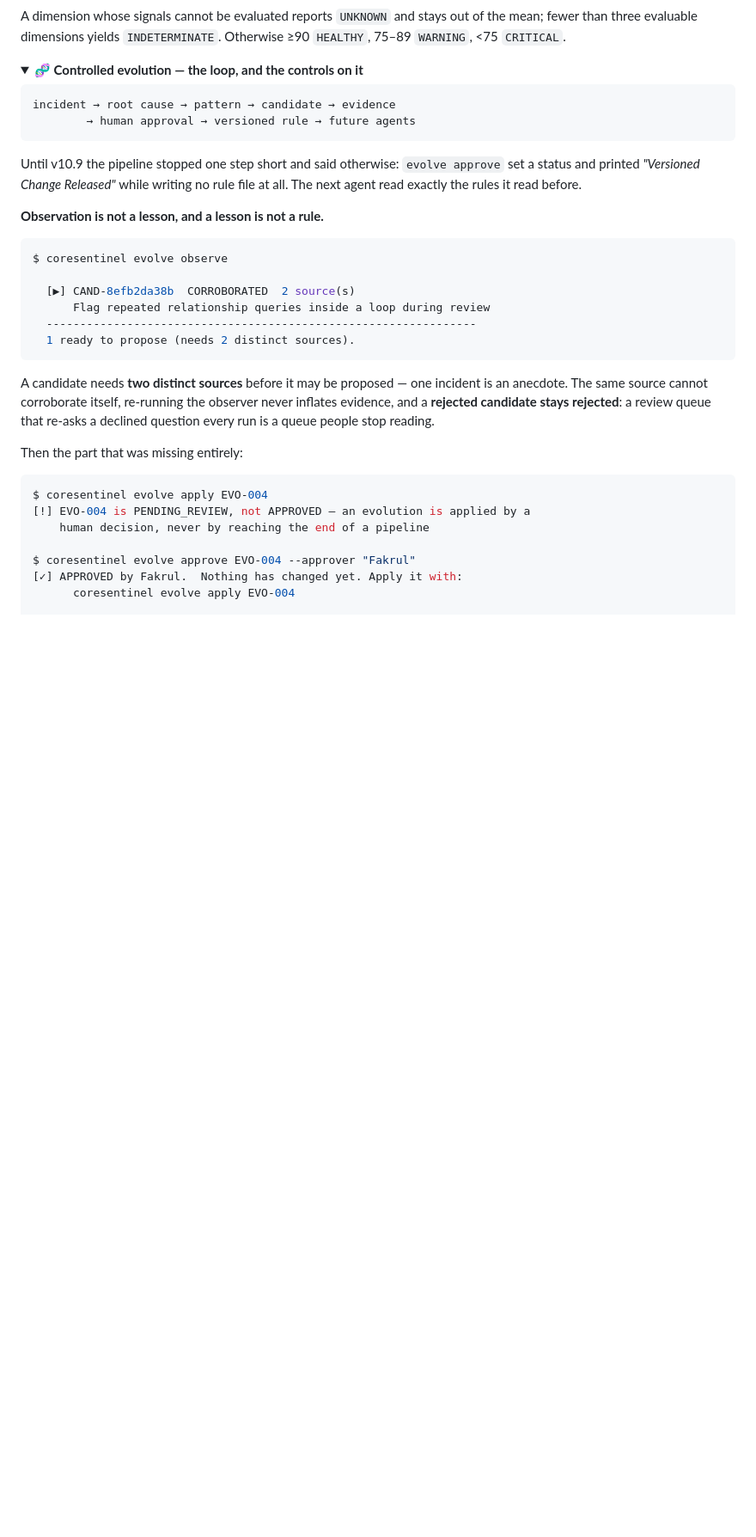
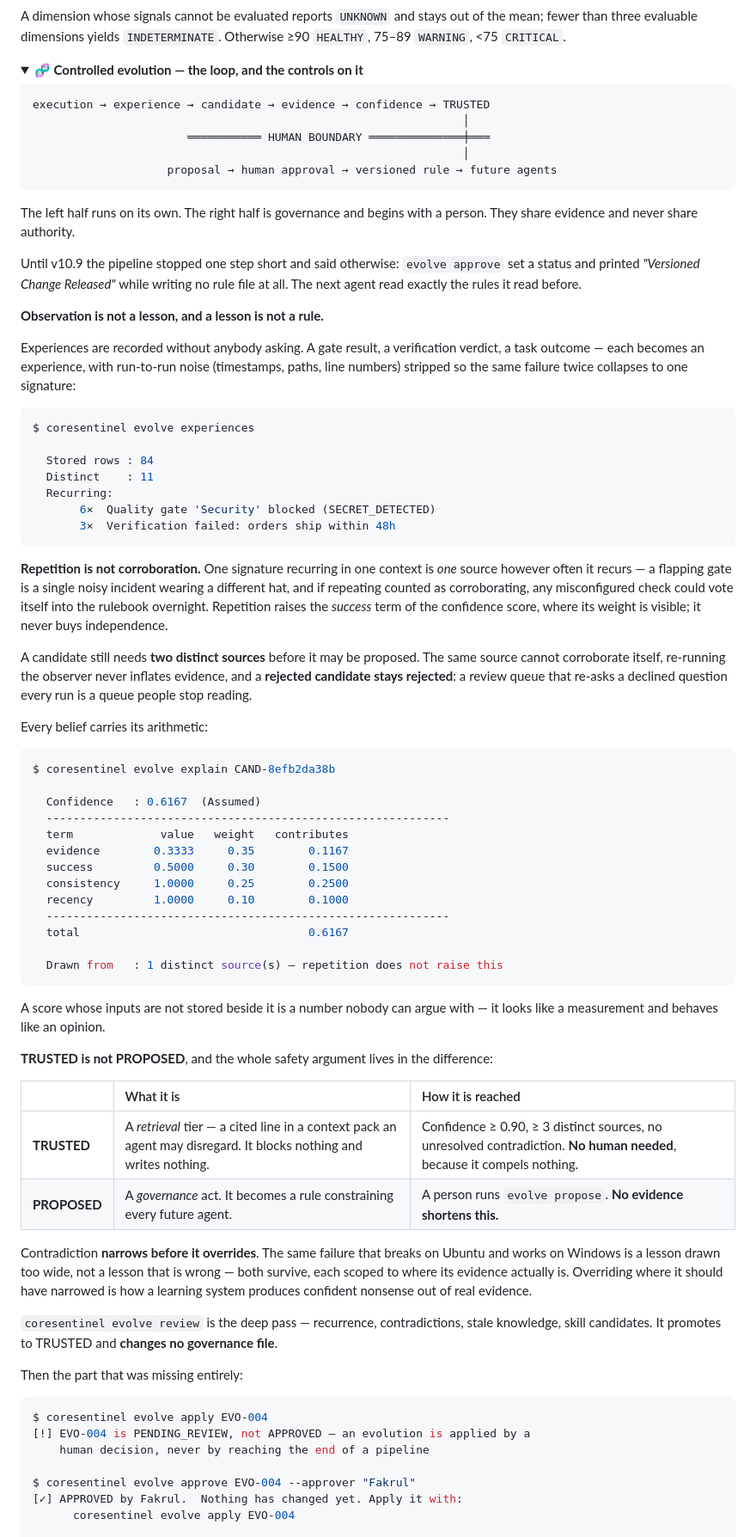
Before and after one commit to wafazz/CoreSentinel, a Markdown page: README.md, the part around one of its changes. Shown at 86% size. GitHub-like rendering; folded sections open; blank space fills up the shorter version.

Commit message:
docs: bring the README up to date with the learning engine
The README described a system that stopped learning at the incident ledger, and
several of its numbers had drifted from the code.

Added:
- Learning as a service in its own right, and in the architecture diagram.
- The controlled-evolution section now shows the whole loop: automatic capture,
  why repetition is not corroboration, `evolve explain` printing the four
  confidence terms and their arithmetic, and the TRUSTED / PROPOSED table that
  carries the entire safety argument.
- The context-pack example gains its "Learned from experience" section, with the
  citation every line has to carry. A lesson an agent is asked to act on with no
  way back to its evidence is an assertion, and assertions are what the
  verification engine exists to replace — that rule does not stop applying
  because the assertion came from CoreSentinel itself.

Corrected, all of these already wrong before this branch:
- "38 protocols" in four places; 42 are on disk.
- "8 ordered quality gates" in two places; GATE_PIPELINE has 10.
- "Seven services" above a table of eight rows (nine now).
- The `doctor` transcript was missing Observability entirely and reported a
  4-service runtime and a 1 ms bootstrap. It is a console block presented as
  real output, so it now matches what doctor actually prints.
- Test badge and count: 1,355 -> 1,568.

"14 subsystems" is correct and was left alone — tests/ has 14 directories.

Co-Authored-By: Claude Opus 5 (1M context) <noreply@anthropic.com>
Claude-Session: https://claude.ai/code/session_01FuZNfQYaAVjaRW4mVyzAD4

````diff
--- a/README.md
+++ b/README.md
@@ -462,24 +472,65 @@ A dimension whose signals cannot be evaluated reports `UNKNOWN` and stays out of
 <summary><b>🧬 Controlled evolution — the loop, and the controls on it</b></summary>
 
 ```text
-incident → root cause → pattern → candidate → evidence
-        → human approval → versioned rule → future agents
+execution → experience → candidate → evidence → confidence → TRUSTED
+                                                                │
+                       ═══════════ HUMAN BOUNDARY ══════════════╪═══
+                                                                │
+                    proposal → human approval → versioned rule → future agents
 ```
+
+The left half runs on its own. The right half is governance and begins with a person. They share evidence and never share authority.
 
 Until v10.9 the pipeline stopped one step short and said otherwise: `evolve approve` set a status and printed *"Versioned Change Released"* while writing no rule file at all. The next agent read exactly the rules it read before.
 
 **Observation is not a lesson, and a lesson is not a rule.**
 
+Experiences are recorded without anybody asking. A gate result, a verification verdict, a task outcome — each becomes an experience, with run-to-run noise (timestamps, paths, line numbers) stripped so the same failure twice collapses to one signature:
+
 ```console
-$ coresentinel evolve observe
+$ coresentinel evolve experiences
 
-  [▶] CAND-8efb2da38b  CORROBORATED  2 source(s)
-      Flag repeated relationship queries inside a loop during review
-  ----------------------------------------------------------------
-  1 ready to propose (needs 2 distinct sources).
+  Stored rows : 84
+  Distinct    : 11
+  Recurring:
+       6×  Quality gate 'Security' blocked (SECRET_DETECTED)
+       3×  Verification failed: orders ship within 48h
 ```
 
-A candidate needs **two distinct sources** before it may be proposed — one incident is an anecdote. The same source cannot corroborate itself, re-running the observer never inflates evidence, and a **rejected candidate stays rejected**: a review queue that re-asks a declined question every run is a queue people stop reading.
+**Repetition is not corroboration.** One signature recurring in one context is *one* source however often it recurs — a flapping gate is a single noisy incident wearing a different hat, and if repeating counted as corroborating, any misconfigured check could vote itself into the rulebook overnight. Repetition raises the *success* term of the confidence score, where its weight is visible; it never buys independence.
+
+A candidate still needs **two distinct sources** before it may be proposed. The same source cannot corroborate itself, re-running the observer never inflates evidence, and a **rejected candidate stays rejected**: a review queue that re-asks a declined question every run is a queue people stop reading.
+
+Every belief carries its arithmetic:
+
+```console
+$ coresentinel evolve explain CAND-8efb2da38b
+
+  Confidence   : 0.6167  (Assumed)
+  ------------------------------------------------------------
+  term             value   weight   contributes
+  evidence        0.3333     0.35        0.1167
+  success         0.5000     0.30        0.1500
+  consistency     1.0000     0.25        0.2500
+  recency         1.0000     0.10        0.1000
+  ------------------------------------------------------------
+  total                                  0.6167
+
+  Drawn from   : 1 distinct source(s) — repetition does not raise this
+```
+
+A score whose inputs are not stored beside it is a number nobody can argue with — it looks like a measurement and behaves like an opinion.
+
+**TRUSTED is not PROPOSED**, and the whole safety argument lives in the difference:
+
+| | What it is | How it is reached |
+| :--- | :--- | :--- |
+| **TRUSTED** | A *retrieval* tier — a cited line in a context pack an agent may disregard. It blocks nothing and writes nothing. | Confidence ≥ 0.90, ≥ 3 distinct sources, no unresolved contradiction. **No human needed**, because it compels nothing. |
+| **PROPOSED** | A *governance* act. It becomes a rule constraining every future agent. | A person runs `evolve propose`. **No evidence shortens this.** |
+
+Contradiction **narrows before it overrides**. The same failure that breaks on Ubuntu and works on Windows is a lesson drawn too wide, not a lesson that is wrong — both survive, each scoped to where its evidence actually is. Overriding where it should have narrowed is how a learning system produces confident nonsense out of real evidence.
+
+`coresentinel evolve review` is the deep pass — recurrence, contradictions, stale knowledge, skill candidates. It promotes to TRUSTED and **changes no governance file**.
 
 Then the part that was missing entirely:
 
````
Also changed, not shown: other parts of README.md (+19 -9 lines).
